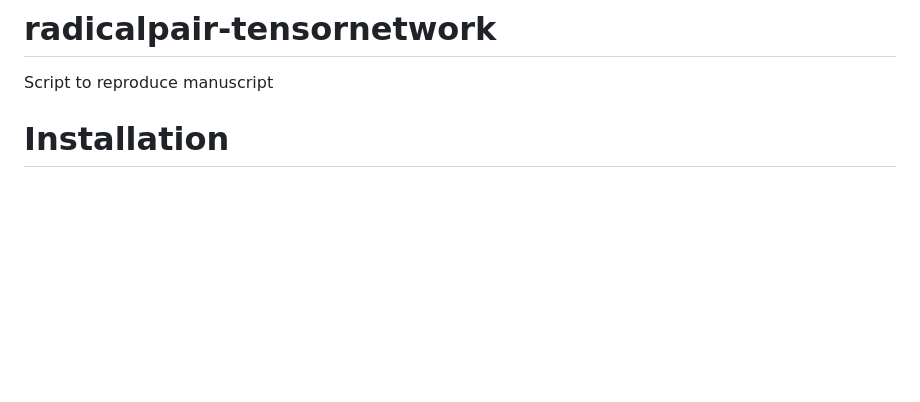
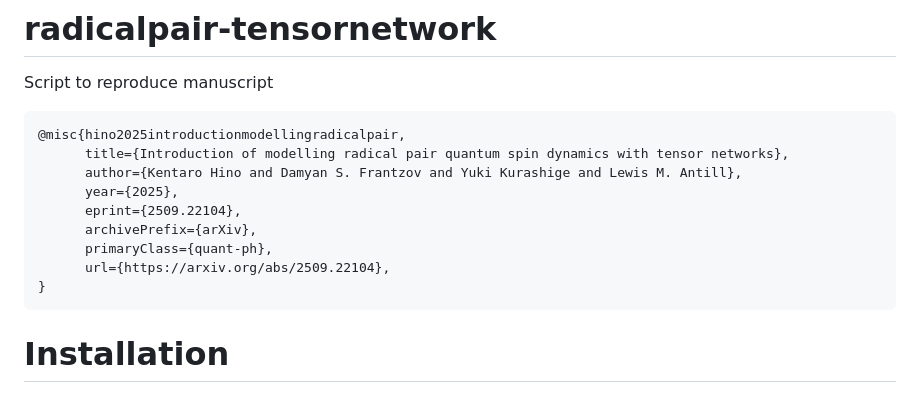
Before and after one commit to KenHino/radicalpair-tensornetwork, a Markdown page: README.md, the part around the change. GitHub-like rendering; blank space fills up the shorter version.

Commit message:
Add citation for Hino et al. manuscript
Added BibTeX citation for manuscript in README.

````diff
--- a/README.md
+++ b/README.md
@@ -1,5 +1,16 @@
 # radicalpair-tensornetwork
 Script to reproduce manuscript
+```bibtex
+@misc{hino2025introductionmodellingradicalpair,
+      title={Introduction of modelling radical pair quantum spin dynamics with tensor networks},
+      author={Kentaro Hino and Damyan S. Frantzov and Yuki Kurashige and Lewis M. Antill},
+      year={2025},
+      eprint={2509.22104},
+      archivePrefix={arXiv},
+      primaryClass={quant-ph},
+      url={https://arxiv.org/abs/2509.22104},
+}
+```
 
 # Installation
 
````
